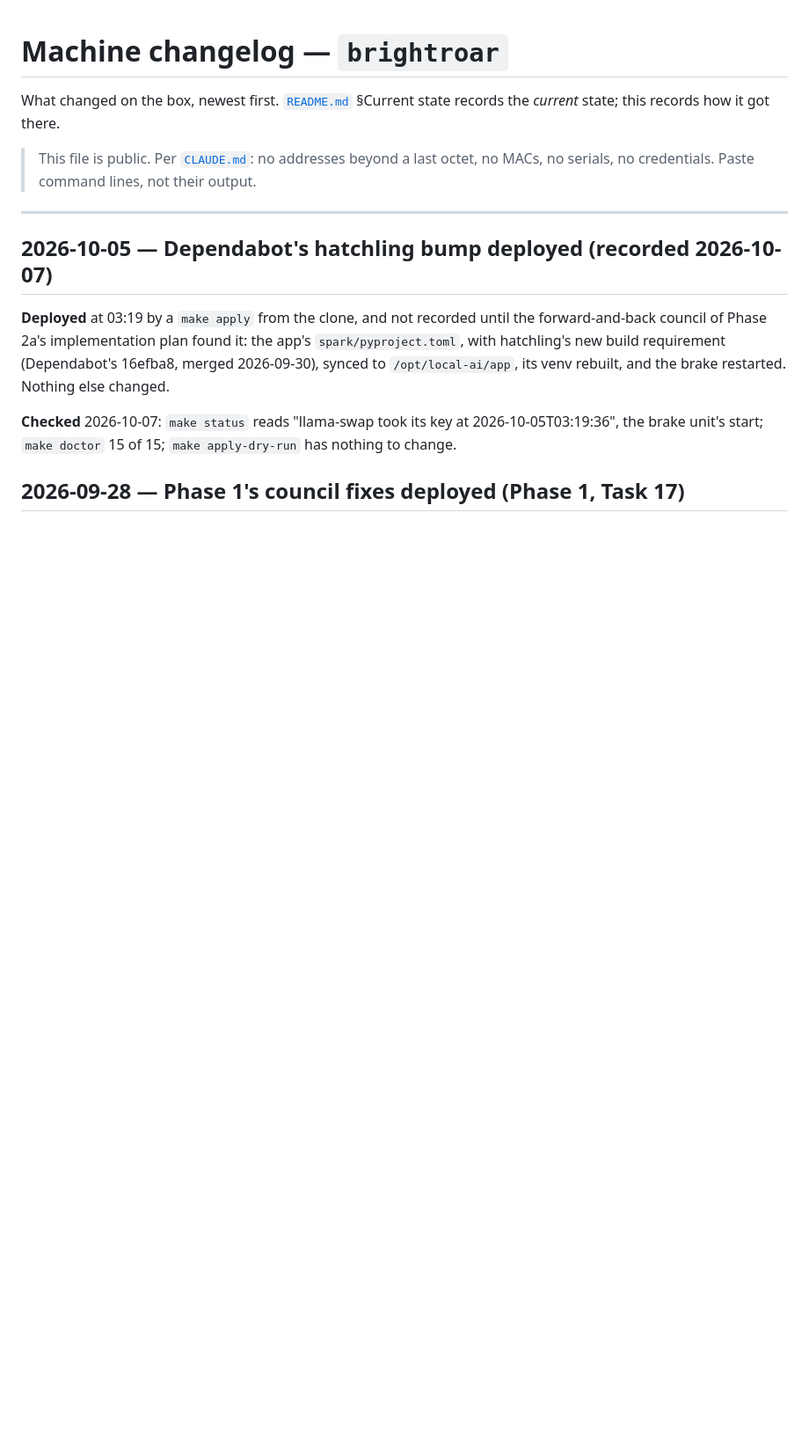
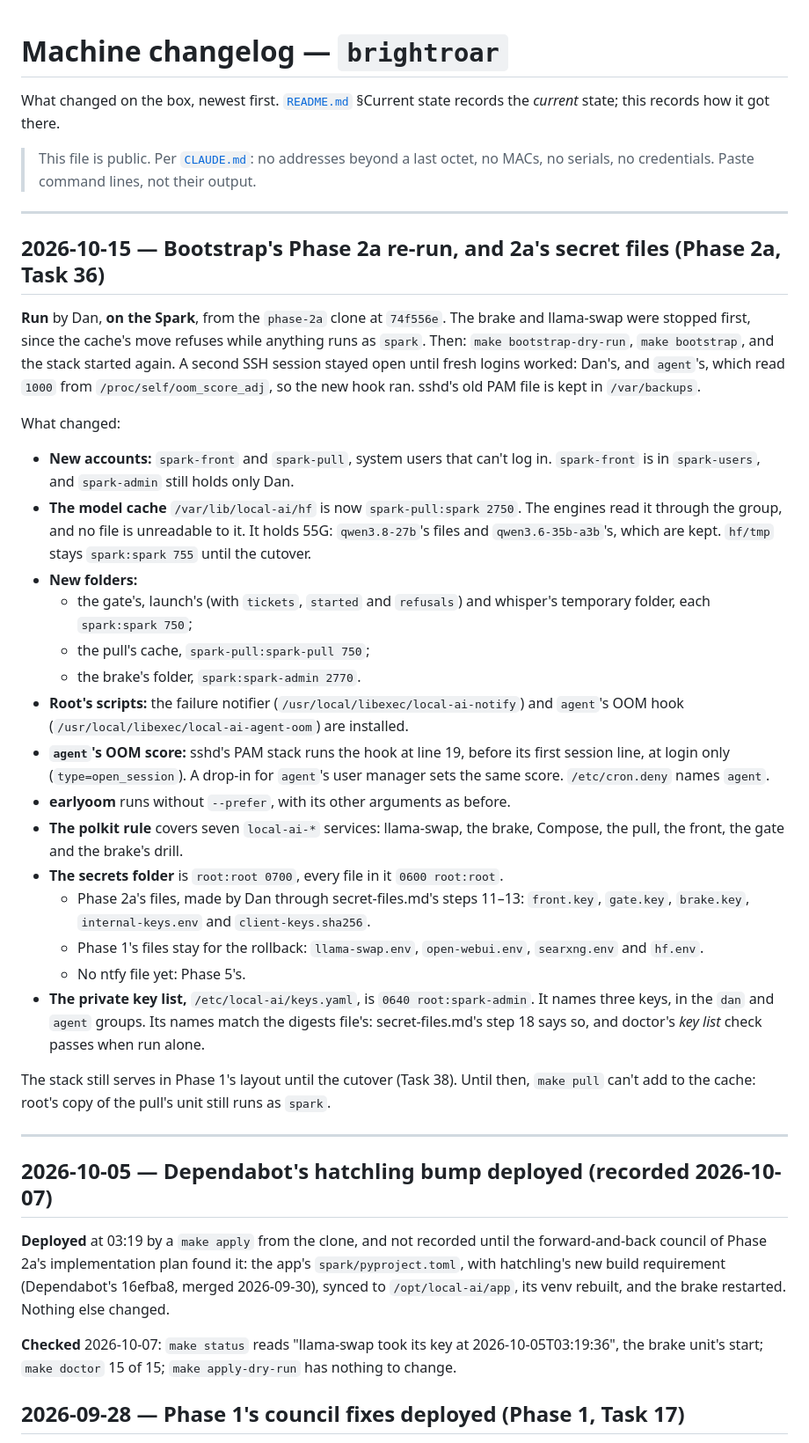
Before and after one commit to chendaniely/local-ai, a Markdown page: changelog.md, the part around the change. Shown at 88% size. GitHub-like rendering; blank space fills up the shorter version.

```diff
--- a/changelog.md
+++ b/changelog.md
@@ -5,6 +5,48 @@ records the *current* state; this records how it got there.
 
 > This file is public. Per [`CLAUDE.md`](CLAUDE.md): no addresses beyond a last octet, no MACs,
 > no serials, no credentials. Paste command lines, not their output.
+
+---
+
+## 2026-10-15 — Bootstrap's Phase 2a re-run, and 2a's secret files (Phase 2a, Task 36)
+
+**Run** by Dan, **on the Spark**, from the `phase-2a` clone at `74f556e`. The brake and llama-swap
+were stopped first, since the cache's move refuses while anything runs as `spark`. Then:
+`make bootstrap-dry-run`, `make bootstrap`, and the stack started again. A second SSH session
+stayed open until fresh logins worked: Dan's, and `agent`'s, which read `1000` from
+`/proc/self/oom_score_adj`, so the new hook ran. sshd's old PAM file is kept in `/var/backups`.
+
+What changed:
+- **New accounts:** `spark-front` and `spark-pull`, system users that can't log in. `spark-front`
+  is in `spark-users`, and `spark-admin` still holds only Dan.
+- **The model cache** `/var/lib/local-ai/hf` is now `spark-pull:spark 2750`. The engines read it
+  through the group, and no file is unreadable to it. It holds 55G: `qwen3.8-27b`'s files and
+  `qwen3.6-35b-a3b`'s, which are kept. `hf/tmp` stays `spark:spark 755` until the cutover.
+- **New folders:**
+  - the gate's, launch's (with `tickets`, `started` and `refusals`) and whisper's temporary
+    folder, each `spark:spark 750`;
+  - the pull's cache, `spark-pull:spark-pull 750`;
+  - the brake's folder, `spark:spark-admin 2770`.
+- **Root's scripts:** the failure notifier (`/usr/local/libexec/local-ai-notify`) and `agent`'s OOM
+  hook (`/usr/local/libexec/local-ai-agent-oom`) are installed.
+- **`agent`'s OOM score:** sshd's PAM stack runs the hook at line 19, before its first session
+  line, at login only (`type=open_session`). A drop-in for `agent`'s user manager sets the same
+  score. `/etc/cron.deny` names `agent`.
+- **earlyoom** runs without `--prefer`, with its other arguments as before.
+- **The polkit rule** covers seven `local-ai-*` services: llama-swap, the brake, Compose, the
+  pull, the front, the gate and the brake's drill.
+- **The secrets folder** is `root:root 0700`, every file in it `0600 root:root`.
+  - Phase 2a's files, made by Dan through secret-files.md's steps 11–13: `front.key`, `gate.key`,
+    `brake.key`, `internal-keys.env` and `client-keys.sha256`.
+  - Phase 1's files stay for the rollback: `llama-swap.env`, `open-webui.env`, `searxng.env` and
+    `hf.env`.
+  - No ntfy file yet: Phase 5's.
+- **The private key list,** `/etc/local-ai/keys.yaml`, is `0640 root:spark-admin`. It names
+  three keys, in the `dan` and `agent` groups. Its names match the digests file's: secret-files.md's
+  step 18 says so, and doctor's *key list* check passes when run alone.
+
+The stack still serves in Phase 1's layout until the cutover (Task 38). Until then, `make pull`
+can't add to the cache: root's copy of the pull's unit still runs as `spark`.
 
 ---
 
```
Also changed, not shown: CLAUDE.md (+3 -1 lines), README.md (+17 -4 lines).
